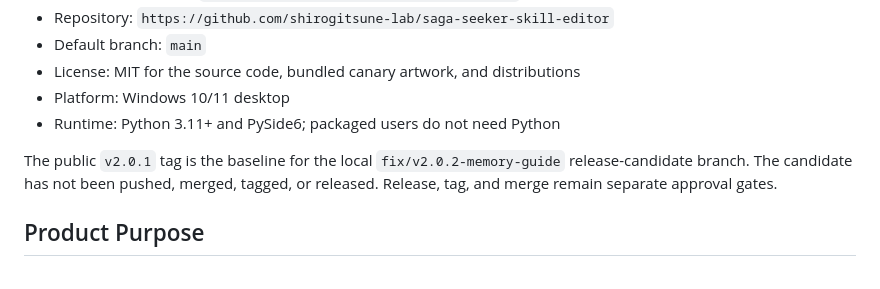
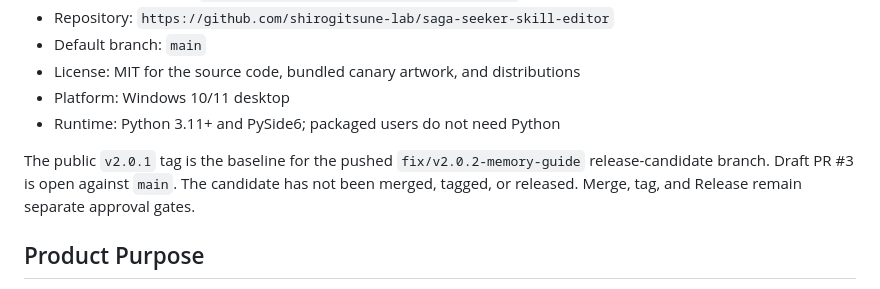
Before and after one commit to shirogitsune-lab/saga-seeker-skill-editor, a Markdown page: docs/HANDOFF.md, the part around the change. Rendered like a GitHub page.

Commit message:
docs: update v2.0.2 candidate status

```diff
--- a/docs/HANDOFF.md
+++ b/docs/HANDOFF.md
@@ -15,10 +15,10 @@ Read `AGENTS.md` and `CONTEXT.md` first, then inspect the ADRs linked below.
 - Platform: Windows 10/11 desktop
 - Runtime: Python 3.11+ and PySide6; packaged users do not need Python
 
-The public `v2.0.1` tag is the baseline for the local
-`fix/v2.0.2-memory-guide` release-candidate branch. The candidate has not been
-pushed, merged, tagged, or released. Release, tag, and merge remain separate
-approval gates.
+The public `v2.0.1` tag is the baseline for the pushed
+`fix/v2.0.2-memory-guide` release-candidate branch. Draft PR #3 is open against
+`main`. The candidate has not been merged, tagged, or released. Merge, tag, and
+Release remain separate approval gates.
 
 ## Product Purpose
 
```
